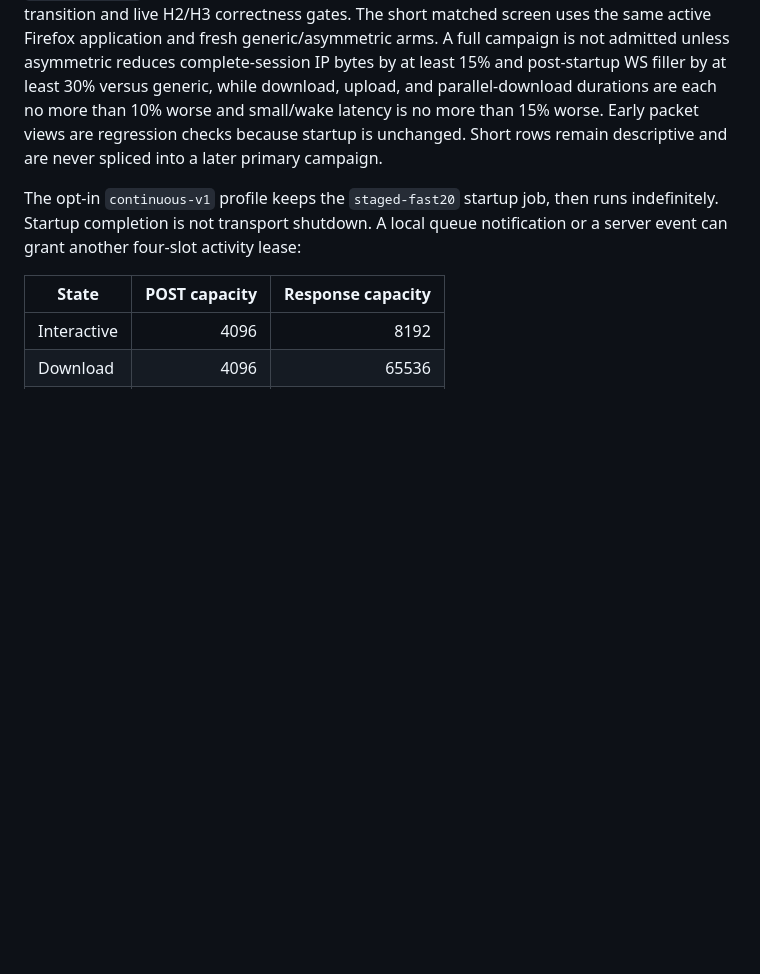
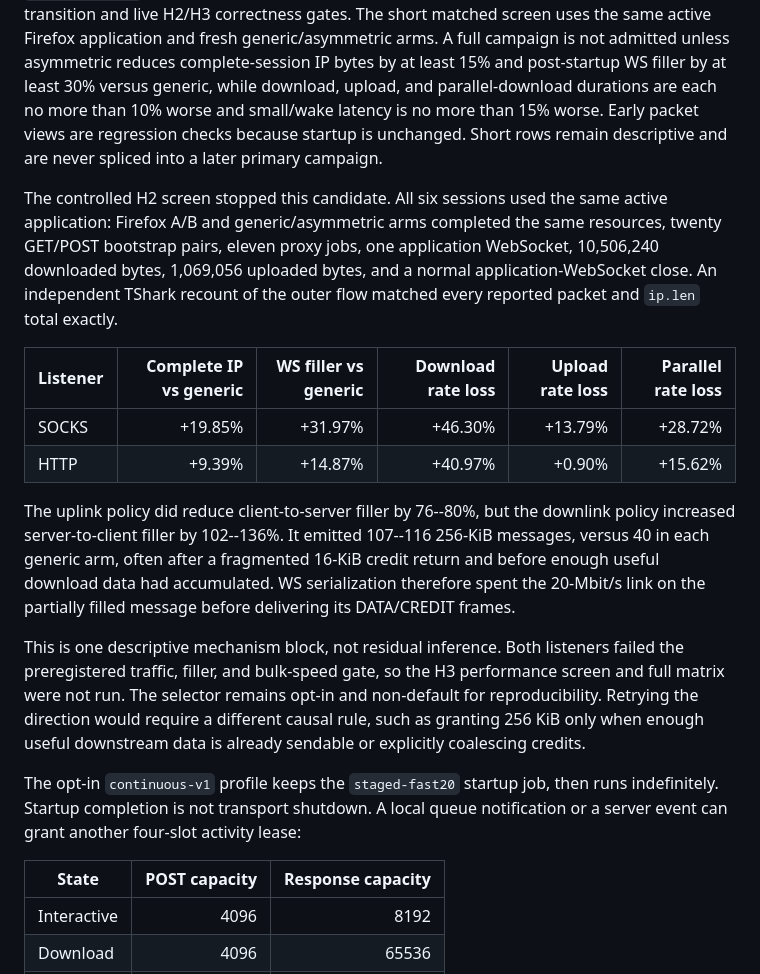
Before and after one commit to incident201/naivefox-transport, a Markdown page: docs/EXPERIMENTS.md, the part around the change. Drawn GitHub-style; blank space fills up the shorter version.

Commit message:
Document negative asymmetric WS screen

```diff
--- a/docs/EXPERIMENTS.md
+++ b/docs/EXPERIMENTS.md
@@ -118,6 +118,32 @@ durations are each no more than 10% worse and small/wake latency is no more
 than 15% worse. Early packet
 views are regression checks because startup is unchanged. Short rows remain
 descriptive and are never spliced into a later primary campaign.
+
+The controlled H2 screen stopped this candidate. All six sessions used the
+same active application: Firefox A/B and generic/asymmetric arms completed the
+same resources, twenty GET/POST bootstrap pairs, eleven proxy jobs, one
+application WebSocket, 10,506,240 downloaded bytes, 1,069,056 uploaded bytes,
+and a normal application-WebSocket close. An independent TShark recount of
+the outer flow matched every reported packet and `ip.len` total exactly.
+
+| Listener | Complete IP vs generic | WS filler vs generic | Download rate loss | Upload rate loss | Parallel rate loss |
+| --- | ---: | ---: | ---: | ---: | ---: |
+| SOCKS | +19.85% | +31.97% | +46.30% | +13.79% | +28.72% |
+| HTTP | +9.39% | +14.87% | +40.97% | +0.90% | +15.62% |
+
+The uplink policy did reduce client-to-server filler by 76--80%, but the
+downlink policy increased server-to-client filler by 102--136%. It emitted
+107--116 256-KiB messages, versus 40 in each generic arm, often after a
+fragmented 16-KiB credit return and before enough useful download data had
+accumulated. WS serialization therefore spent the 20-Mbit/s link on the
+partially filled message before delivering its DATA/CREDIT frames.
+
+This is one descriptive mechanism block, not residual inference. Both
+listeners failed the preregistered traffic, filler, and bulk-speed gate, so
+the H3 performance screen and full matrix were not run. The selector remains
+opt-in and non-default for reproducibility. Retrying the direction would
+require a different causal rule, such as granting 256 KiB only when enough
+useful downstream data is already sendable or explicitly coalescing credits.
 
 The opt-in `continuous-v1` profile keeps the `staged-fast20` startup job, then
 runs indefinitely. Startup completion is not transport shutdown. A local queue
```
